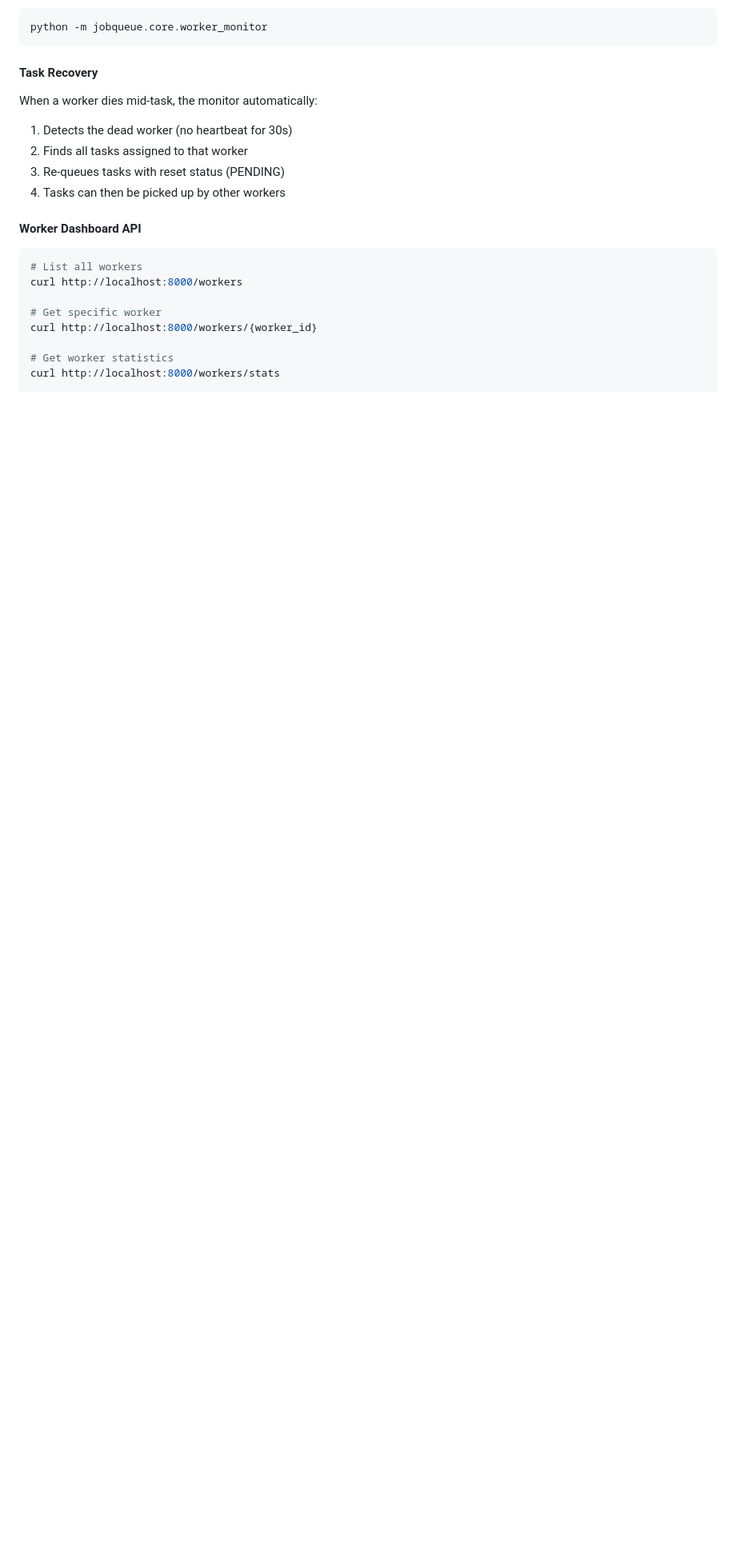
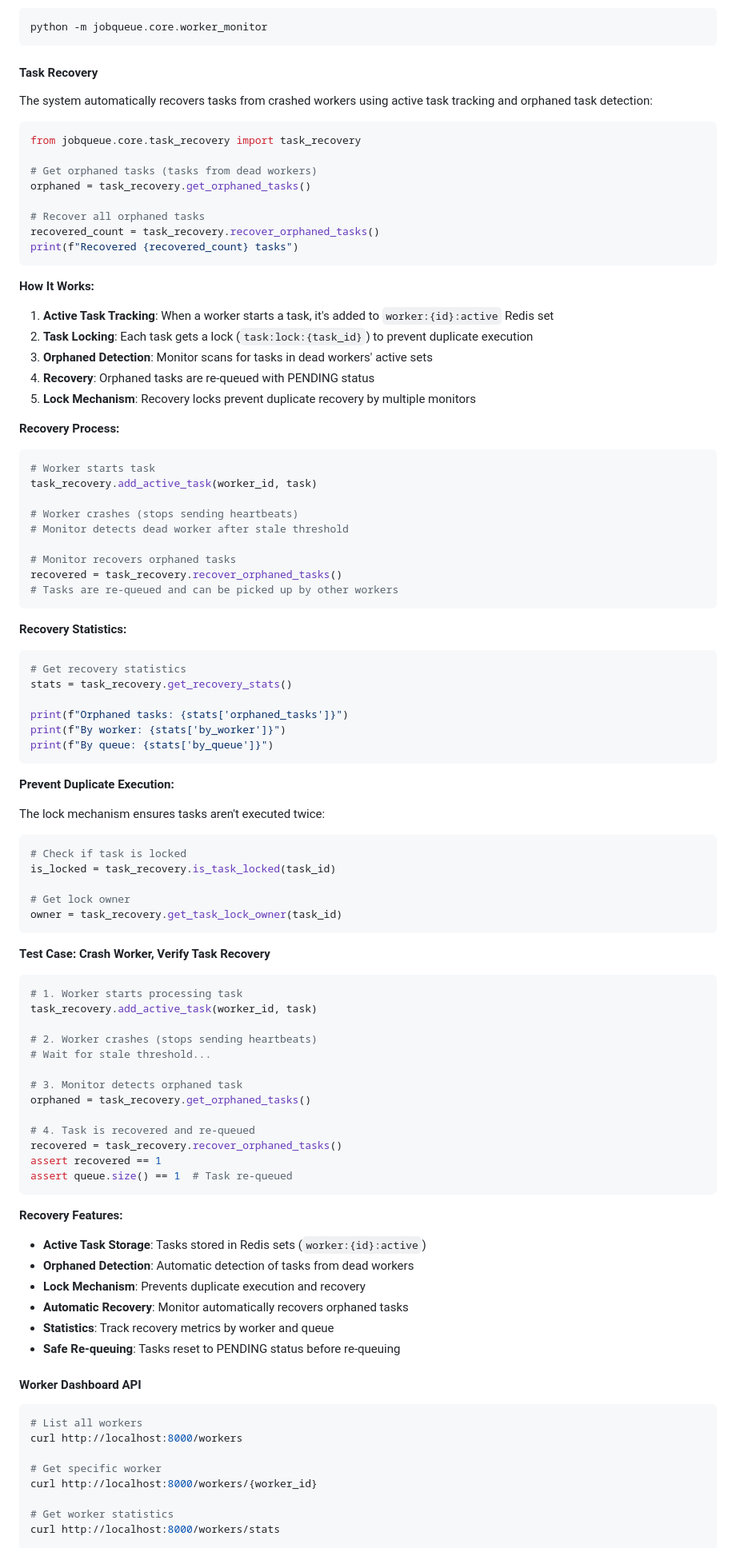
Before and after one commit to horacenjoroge/Distributed-Job-Queue-with-Rate-Limiting---Priority-Scheduling, a Markdown page: README.md, the part around the change. Shown at 80% size. GitHub-like rendering; blank space fills up the shorter version.

Commit message:
docs: update README with task recovery details
- Enhance Task Recovery section with comprehensive documentation
- Document active task tracking: worker:{id}:active
- Explain task lock mechanism for duplicate prevention
- Show orphaned task detection process
- Include recovery statistics API
- Add test case: crash worker verify task recovery
- Document recovery features and lock mechanism
- Provide code examples for recovery operations

````diff
--- a/README.md
+++ b/README.md
@@ -707,12 +707,90 @@ python -m jobqueue.core.worker_monitor
 
 #### Task Recovery
 
-When a worker dies mid-task, the monitor automatically:
+The system automatically recovers tasks from crashed workers using active task tracking and orphaned task detection:
 
-1. Detects the dead worker (no heartbeat for 30s)
-2. Finds all tasks assigned to that worker
-3. Re-queues tasks with reset status (PENDING)
-4. Tasks can then be picked up by other workers
+```python
+from jobqueue.core.task_recovery import task_recovery
+
+# Get orphaned tasks (tasks from dead workers)
+orphaned = task_recovery.get_orphaned_tasks()
+
+# Recover all orphaned tasks
+recovered_count = task_recovery.recover_orphaned_tasks()
+print(f"Recovered {recovered_count} tasks")
+```
+
+**How It Works:**
+
+1. **Active Task Tracking**: When a worker starts a task, it's added to `worker:{id}:active` Redis set
+2. **Task Locking**: Each task gets a lock (`task:lock:{task_id}`) to prevent duplicate execution
+3. **Orphaned Detection**: Monitor scans for tasks in dead workers' active sets
+4. **Recovery**: Orphaned tasks are re-queued with PENDING status
+5. **Lock Mechanism**: Recovery locks prevent duplicate recovery by multiple monitors
+
+**Recovery Process:**
+
+```python
+# Worker starts task
+task_recovery.add_active_task(worker_id, task)
+
+# Worker crashes (stops sending heartbeats)
+# Monitor detects dead worker after stale threshold
+
+# Monitor recovers orphaned tasks
+recovered = task_recovery.recover_orphaned_tasks()
+# Tasks are re-queued and can be picked up by other workers
+```
+
+**Recovery Statistics:**
+
+```python
+# Get recovery statistics
+stats = task_recovery.get_recovery_stats()
+
+print(f"Orphaned tasks: {stats['orphaned_tasks']}")
+print(f"By worker: {stats['by_worker']}")
+print(f"By queue: {stats['by_queue']}")
+```
+
+**Prevent Duplicate Execution:**
+
+The lock mechanism ensures tasks aren't executed twice:
+
+```python
+# Check if task is locked
+is_locked = task_recovery.is_task_locked(task_id)
+
+# Get lock owner
+owner = task_recovery.get_task_lock_owner(task_id)
+```
+
+**Test Case: Crash Worker, Verify Task Recovery**
+
+```python
+# 1. Worker starts processing task
+task_recovery.add_active_task(worker_id, task)
+
+# 2. Worker crashes (stops sending heartbeats)
+# Wait for stale threshold...
+
+# 3. Monitor detects orphaned task
+orphaned = task_recovery.get_orphaned_tasks()
+
+# 4. Task is recovered and re-queued
+recovered = task_recovery.recover_orphaned_tasks()
+assert recovered == 1
+assert queue.size() == 1  # Task re-queued
+```
+
+**Recovery Features:**
+
+- **Active Task Storage**: Tasks stored in Redis sets (`worker:{id}:active`)
+- **Orphaned Detection**: Automatic detection of tasks from dead workers
+- **Lock Mechanism**: Prevents duplicate execution and recovery
+- **Automatic Recovery**: Monitor automatically recovers orphaned tasks
+- **Statistics**: Track recovery metrics by worker and queue
+- **Safe Re-queuing**: Tasks reset to PENDING status before re-queuing
 
 #### Worker Dashboard API
 
````
